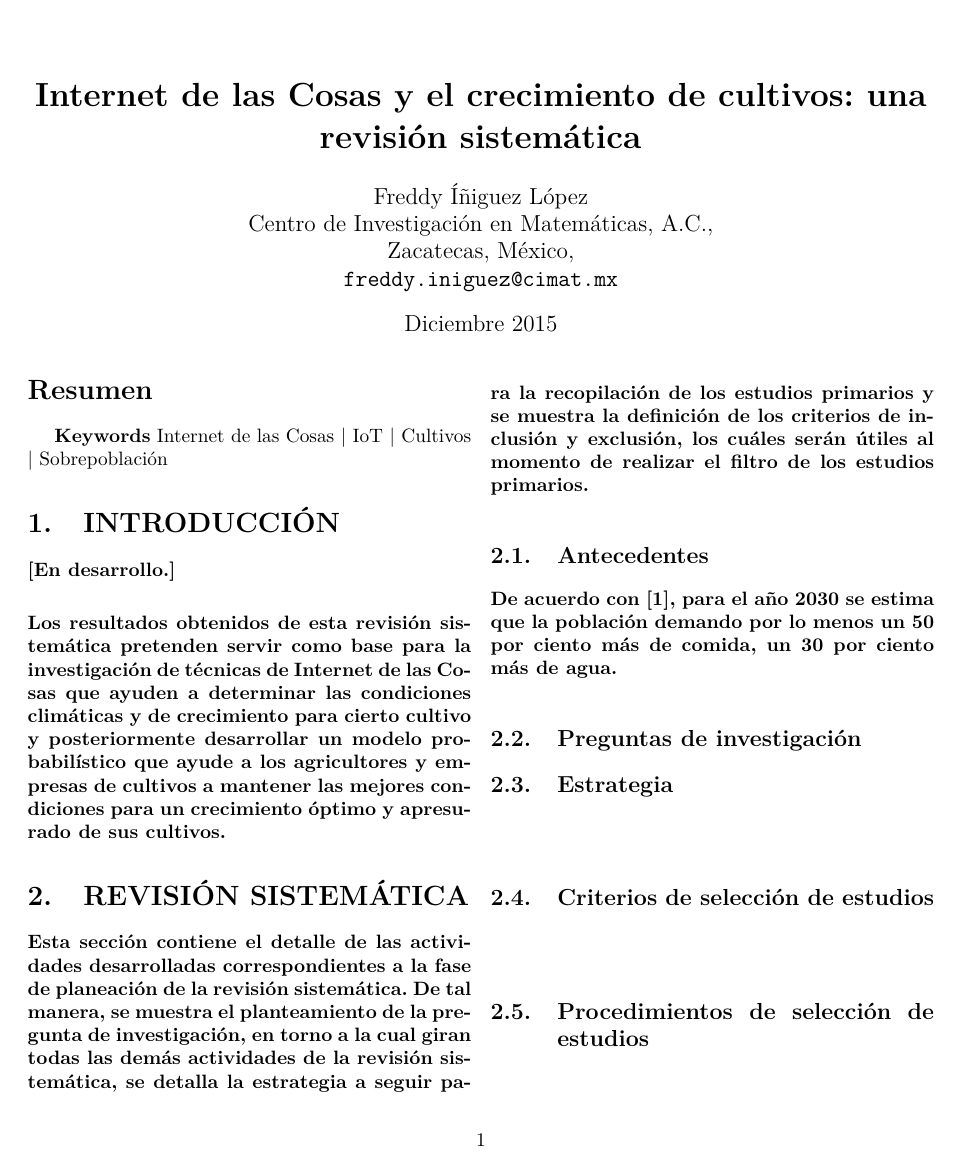
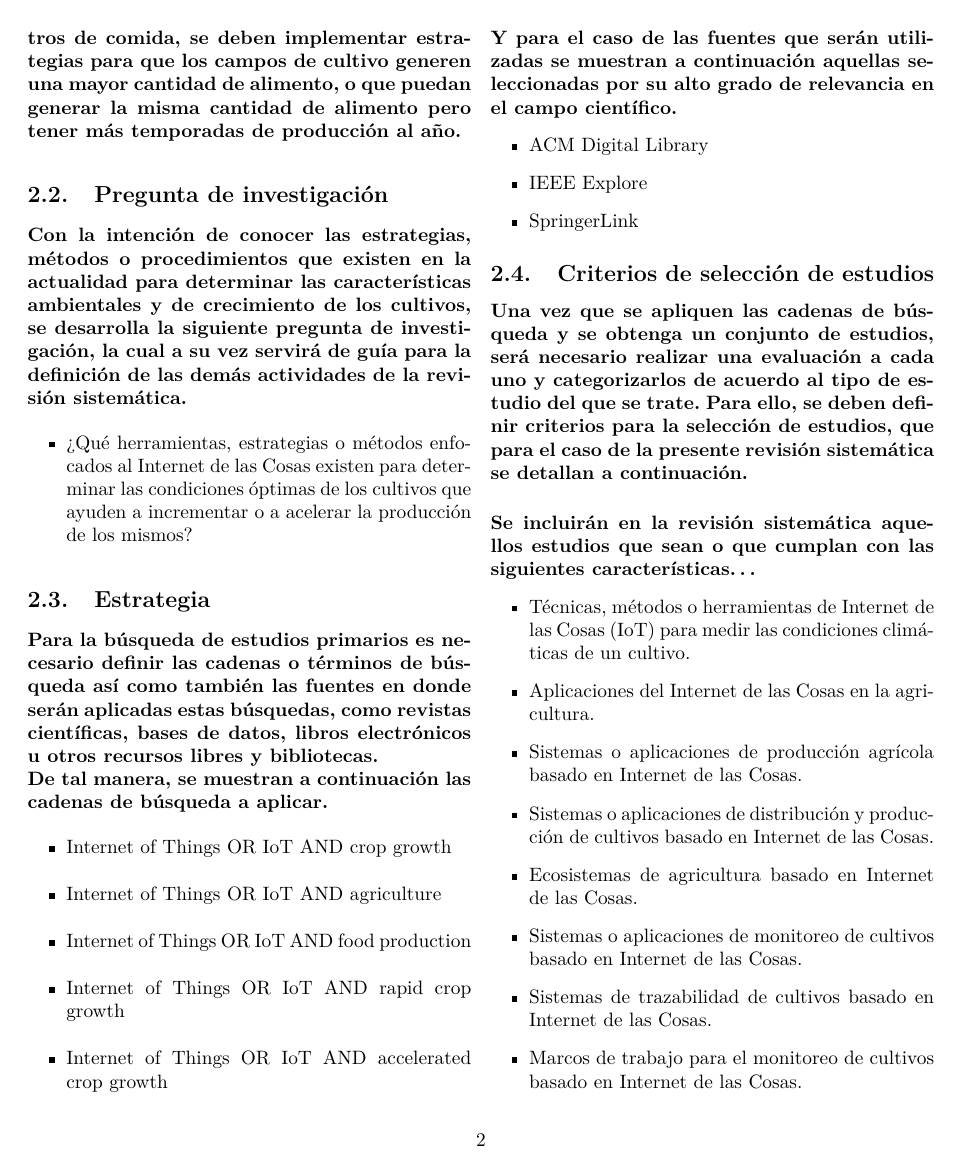
Before and after one commit to freddyiniguez/iot_crop_growth, a LaTeX paper (iot_crop_growth.tex): page 1 of 2 before the commit and page 2 of 3 after it. Compiled offline with pdfLaTeX.

Commit message:
Advanced of the first phase for the SR. Criteria for include or exclude studies.

```diff
--- a/iot_crop_growth.tex
+++ b/iot_crop_growth.tex
@@ -29,34 +30,67 @@
 \end{abstract}
-\paragraph{  }
-\textbf{Keywords} Internet de las Cosas | IoT | Cultivos | Sobrepoblación
+\paragraph{}
+\textbf{Keywords} Internet de las Cosas | IoT | Agricultura | Sobrepoblación
 
 % ----------------------------------------------------- INTRODUCCIÓN ----------------------------------------------------- %
 \section{INTRODUCCIÓN}
-\paragraph{[En desarrollo.]}
-
-\paragraph{Los resultados obtenidos de esta revisión sistemática pretenden servir como base para la investigación de técnicas de Internet de las Cosas que ayuden a determinar las condiciones climáticas y de crecimiento para cierto cultivo y posteriormente desarrollar un modelo probabilístico que ayude a los agricultores y empresas de cultivos a mantener las mejores condiciones para un crecimiento óptimo y apresurado de sus cultivos.}
+\paragraph{[En desarrollo] \\ Los resultados obtenidos de esta revisión sistemática pretenden servir como base para la investigación de técnicas de Internet de las Cosas que ayuden a determinar las condiciones climáticas y de crecimiento para cierto cultivo y posteriormente desarrollar un modelo probabilístico que ayude a los agricultores y empresas de cultivos a mantener las mejores condiciones para un crecimiento óptimo y apresurado de sus cultivos.}
 
 % ----------------------------------------------------- REVISIÓN SISTEMÁTICA ----------------------------------------------------- %
+% Etapa de la planificación de la revisión sistemática.
 \section{REVISIÓN SISTEMÁTICA}
 \paragraph{Esta sección contiene el detalle de las actividades desarrolladas correspondientes a la fase de planeación de la revisión sistemática. De tal manera, se muestra el planteamiento de la pregunta de investigación, en torno a la cual giran todas las demás actividades de la revisión sistemática, se detalla la estrategia a seguir para la recopilación de los estudios primarios y se muestra la definición de los criterios de inclusión y exclusión, los cuáles serán útiles al momento de realizar el filtro de los estudios primarios.}
 
 \subsection{Antecedentes}
 % El razonamiento de la revisión
-\paragraph{De acuerdo con \cite{globalsustainabilityreport}, para el año 2030 se estima que la población demando por lo menos un 50 por ciento más de comida, un 30 por ciento más de agua.}
+\paragraph{De acuerdo con el reporte del panel para la sustentabilidad global de la Secretaría General de las Naciones Unidas, para el año 2030 la población requerirá de por lo menos 50\% más comida, 45\% más energía y 30\% más agua~\cite{globalsustainabilityreport}. Específicamente para las condiciones alimentícias a futuro, se estima que para el año 2050 la demanda de comida crezca a un 70 por ciento. \\ Además, cabe mencionar que las condiciones climáticas que vivimos hoy en día son producto del cambio climático y del calentamiento global, problemas ambientales que si se presentan en condiciones extremas pueden llegar a afectar a la mayoría de los cultivos, empeorando la situación del suministro de comida.}
 
-\subsection{Preguntas de investigación}
+\paragraph{Por tal razón, es de vital importancia que se desarrollen estrategias que ayuden a combatir esta serie de problemas que se preveen para el futuro. En el caso de incrementar los suministros de comida, se deben implementar estrategias para que los campos de cultivo generen una mayor cantidad de alimento, o que puedan generar la misma cantidad de alimento pero tener más temporadas de producción al año.}
+
+\subsection{Pregunta de investigación}
 % Las preguntas que la investigación pretende responder.
+% El objetivo de una revisión sistemática es encontrar la mayor cantidad de estudios primarios como sea posible, relacionados con una pregunta de investigación usando una estrategia de búsqueda imparcial.
+\paragraph{Con la intención de conocer las estrategias, métodos o procedimientos que existen en la actualidad para determinar las características ambientales y de crecimiento de los cultivos, se desarrolla la siguiente pregunta de investigación, la cual a su vez servirá de guía para la definición de las demás actividades de la revisión sistemática.}
+% Población: granjas y agricultores.
+% Intervención: Tecnologías/herramientas/métodos/metodologías de Internet de las Cosas.
+% Comparación: las condiciones climáticas para el crecimiento óptimo de cultivos.
+% Salidas: ayudar a tener condiciones óptimas en los cultivos.
+% Contexto:
+\begin{itemize}
+	\item{¿Qué herramientas, estrategias o métodos enfocados al Internet de las Cosas existen para determinar las condiciones óptimas de los cultivos que ayuden a incrementar o a acelerar la producción de los mismos?}
+\end{itemize}
 
 \subsection{Estrategia}
 % Estrategia que se utilizará para la búsqueda de estudios primarios incluyendo términos de búsqueda y los recursos en los que serán buscados.
 % Los recursos incluyen bibliotecas digitales, revistas específicas y actas de congresos.
-\paragraph{}
-% Términos de búsqueda:
-% Internet of Things OR IoT AND crop growth
-% Internet of Things OR IoT AND agriculture
-% Internet of Things Or IoT AND farm
+\paragraph{Para la búsqueda de estudios primarios es necesario definir las cadenas o términos de búsqueda así como también las fuentes en donde serán aplicadas estas búsquedas, como revistas científicas, bases de datos, libros electrónicos u otros recursos libres y bibliotecas. \\ De tal manera, se muestran a continuación las cadenas de búsqueda a aplicar.}
+\begin{itemize}
+	\item{Internet of Things OR IoT AND crop growth}
+	\item{Internet of Things OR IoT AND agriculture}
+	\item{Internet of Things OR IoT AND food production}
+	\item{Internet of Things OR IoT AND rapid crop growth}
+	\item{Internet of Things OR IoT AND accelerated crop growth}
+\end{itemize}
+\paragraph{Y para el caso de las fuentes que serán utilizadas se muestran a continuación aquellas seleccionadas por su alto grado de relevancia en el campo científico.}
+\begin{itemize}
+	\item{ACM Digital Library}
+	\item{IEEE Explore}
+	\item{SpringerLink}
+\end{itemize}
 
 \subsection{Criterios de selección de estudios}
-% Los critrios de selección de estudios se utilizan para determinar cuáles estudios son incluídos y cuáles son excluídos de la revisión sistemática.
+% Los criterios de selección de estudios se utilizan para determinar cuáles estudios son incluídos y cuáles son excluídos de la revisión sistemática.
 % Es muy útil para pilotear los criterios de selección en un subconjunto de estudios primarios.
-\paragraph{}
+\paragraph{Una vez que se apliquen las cadenas de búsqueda y se obtenga un conjunto de estudios, será necesario realizar una evaluación a cada uno y categorizarlos de acuerdo al tipo de estudio del que se trate. Para ello, se deben definir criterios para la selección de estudios, que para el caso de la presente revisión sistemática se detallan a continuación.}
+% Criterios de inclusión
+\paragraph{Se incluirán en la revisión sistemática aquellos estudios que sean o que cumplan con las siguientes características\ldots}
+\begin{itemize}
+	\item{Técnicas, métodos o herramientas de Internet de las Cosas (IoT) para medir las condiciones climáticas de un cultivo.}
+	\item{Aplicaciones del Internet de las Cosas en la agricultura.}
+	\item{Sistemas o aplicaciones de producción agrícola basado en Internet de las Cosas.}
+	\item{Sistemas o aplicaciones de distribución y producción de cultivos basado en Internet de las Cosas.}
+	\item{Ecosistemas de agricultura basado en Internet de las Cosas.}
+	\item{Sistemas o aplicaciones de monitoreo de cultivos basado en Internet de las Cosas.}
+	\item{Sistemas de trazabilidad de cultivos basado en Internet de las Cosas.}
+	\item{Marcos de trabajo para el monitoreo de cultivos basado en Internet de las Cosas.}
+	\item{Plataformas de monitoreo y control de cultivos basado en Internet de las Cosas.}
+	\item{Modelos de aceleración de cultivos basado en Internet de las Cosas.}
@@ -62,0 +104 @@
+\paragraph{Se excluirán de la revisión sistemática aquellos estudios que sean o que cumplan las siguientes características\ldots}
@@ -64,9 +113,8 @@
 \subsection{Procedimientos de selección de estudios}
 % El protocolo debe describir cómo serán aplicados los criterios de selección. Por ejemplo, cuántos asesores evaluarán cada estudio primario prospecto.
 % Cómo serán resueltos los desacuerdos entre asesores.
-\paragraph{}
+\paragraph{[En desarrollo]}
 
 \subsection{Procedimientos y listas de revisión para evaluar la calidad del estudio}
 % Los investigadores deben desarrollar listas de revisión para evaluar los estudios primarios.
 % El propósito de la evaluación de la calidad guiará el desarrollo de las listas de revisión.
-\paragraph{}
```
Also changed, not shown: iot_crop_growth.tex (38 more changed lines).
